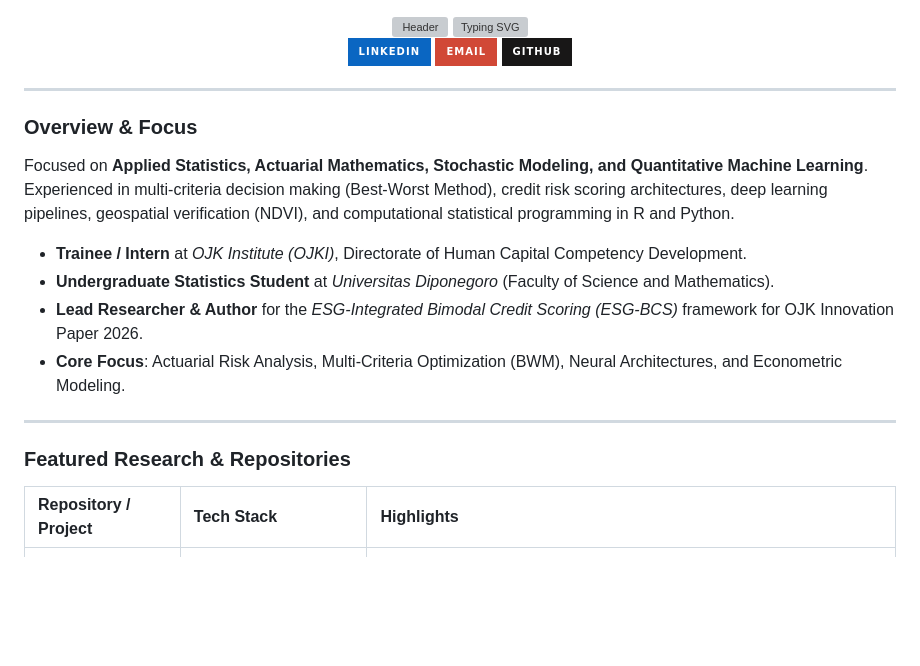
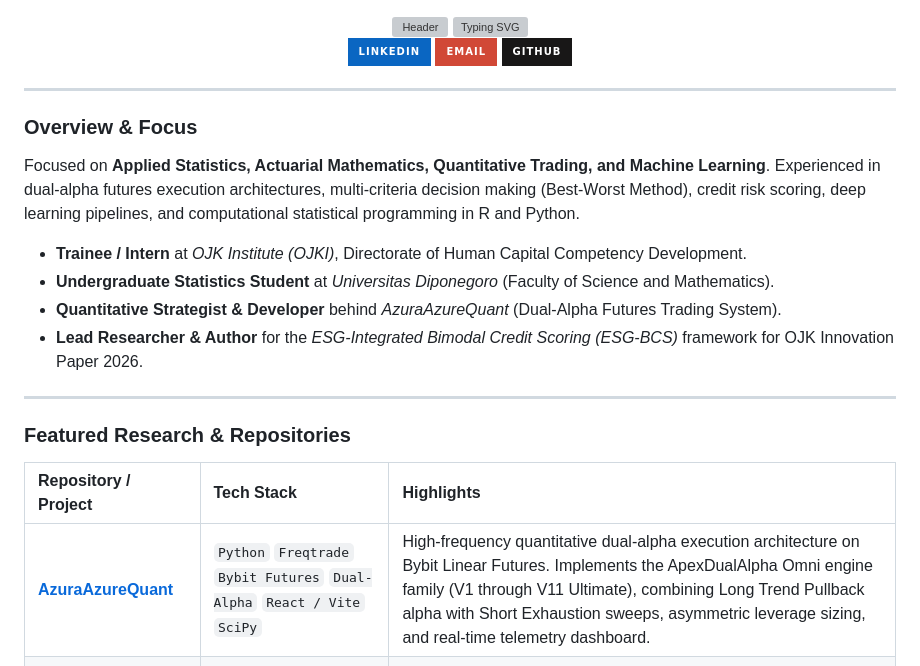
Before and after one commit to geovanybramanthya/geovanybramanthya, a Markdown page: README.md, the part around one of its changes. Drawn GitHub-style; badges without logos; blank space fills up the shorter version; grey boxes are pictures that could not be loaded.

Commit message:
feat: add AzuraAzureQuant to featured repositories showcase

```diff
--- a/README.md
+++ b/README.md
@@ -19,12 +19,12 @@
 
 ### Overview & Focus
 
-Focused on **Applied Statistics, Actuarial Mathematics, Stochastic Modeling, and Quantitative Machine Learning**. Experienced in multi-criteria decision making (Best-Worst Method), credit risk scoring architectures, deep learning pipelines, geospatial verification (NDVI), and computational statistical programming in R and Python.
+Focused on **Applied Statistics, Actuarial Mathematics, Quantitative Trading, and Machine Learning**. Experienced in dual-alpha futures execution architectures, multi-criteria decision making (Best-Worst Method), credit risk scoring, deep learning pipelines, and computational statistical programming in R and Python.
 
 - **Trainee / Intern** at *OJK Institute (OJKI)*, Directorate of Human Capital Competency Development.
 - **Undergraduate Statistics Student** at *Universitas Diponegoro* (Faculty of Science and Mathematics).
+- **Quantitative Strategist & Developer** behind *AzuraAzureQuant* (Dual-Alpha Futures Trading System).
 - **Lead Researcher & Author** for the *ESG-Integrated Bimodal Credit Scoring (ESG-BCS)* framework for OJK Innovation Paper 2026.
-- **Core Focus**: Actuarial Risk Analysis, Multi-Criteria Optimization (BWM), Neural Architectures, and Econometric Modeling.
 
 ---
 
@@ -32,6 +32,7 @@ Focused on **Applied Statistics, Actuarial Mathematics, Stochastic Modeling, and
 
 | Repository / Project | Tech Stack | Highlights |
 | :--- | :--- | :--- |
+| [**AzuraAzureQuant**](https://github.com/geovanybramanthya-bot/AzuraAzureQuant) | `Python` `Freqtrade` `Bybit Futures` `Dual-Alpha` `React / Vite` `SciPy` | High-frequency quantitative dual-alpha execution architecture on Bybit Linear Futures. Implements the ApexDualAlpha Omni engine family (V1 through V11 Ultimate), combining Long Trend Pullback alpha with Short Exhaustion sweeps, asymmetric leverage sizing, and real-time telemetry dashboard. |
 | [**bcs-esg-prototype**](https://github.com/geovanybramanthya-bot/bcs-esg-prototype) | `Python` `R` `SciPy` `Best-Worst Method (BWM)` `NDVI` `TailwindCSS` | ESG-Integrated Bimodal Credit Scoring prototype for OJK Innovation Paper 2026. Dual-path evaluation system combining conventional credit vectors with ESG composite scores. Features Data-Thin (alpha 0.70 / beta 0.30) and Data-Rich (alpha 0.40 / beta 0.60) calibration, geospatial NDVI farmland verification, and social capital metrics. |
 | [**conjunet**](https://github.com/geovanybramanthya-bot/conjunet) | `Python` `PyTorch` `NetworkX` `Graph Neural Networks` | Deep relational graph and topological network analysis. Implements structured node representation learning, dynamic connectivity modeling, and feature propagation across heterogeneous graphs. |
 | [**Actuarial-Life-Contingencies**](https://github.com/geovanybramanthya-bot) | `R` `RStudio` `LaTeX` | Computational life insurance mathematics and actuarial modeling toolkit in R. Covers multiple decrement models, commutation tables, net level premium calculation, and stochastic reserve projections. |
```
Also changed, not shown: other parts of README.md (+1 -1 lines).
